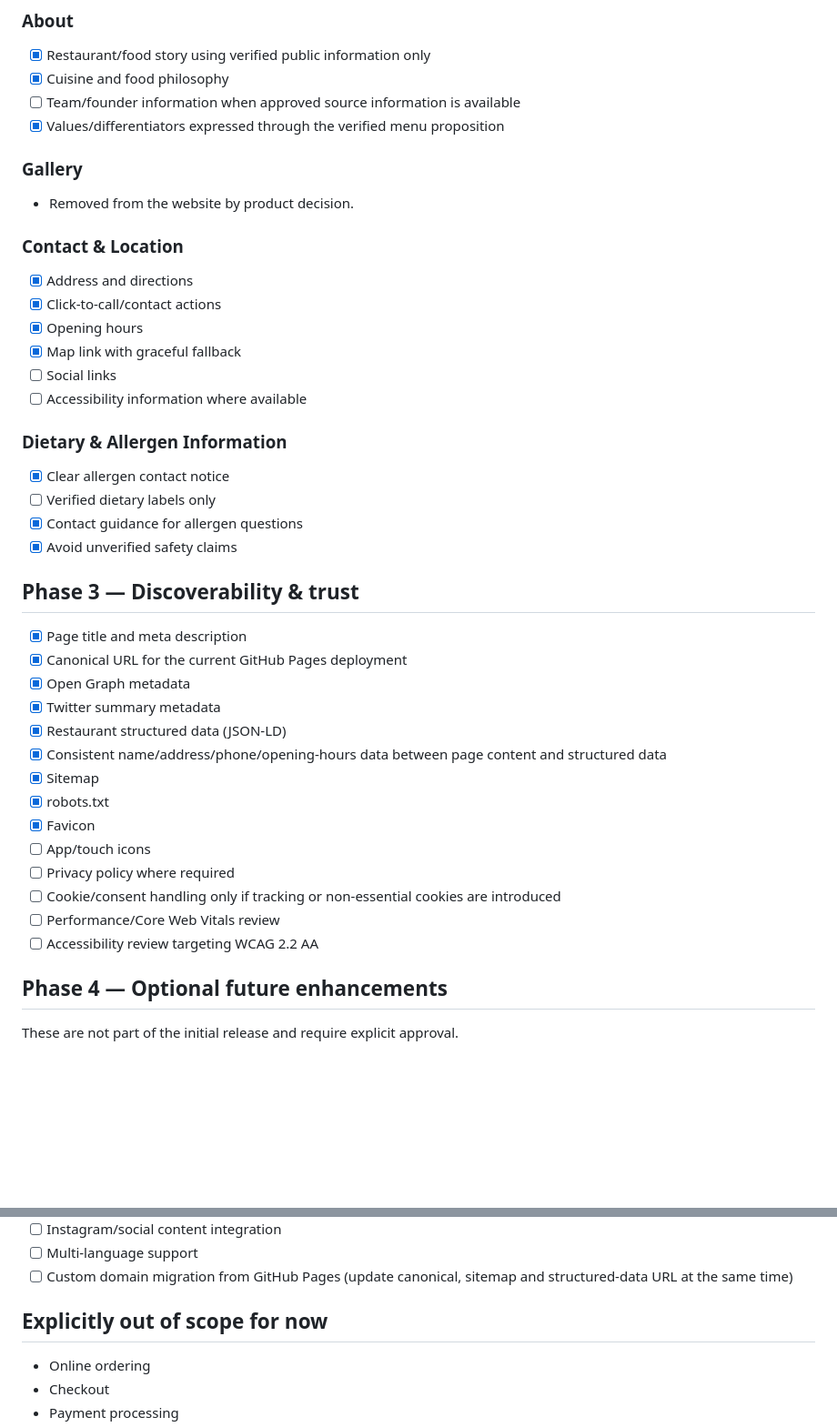
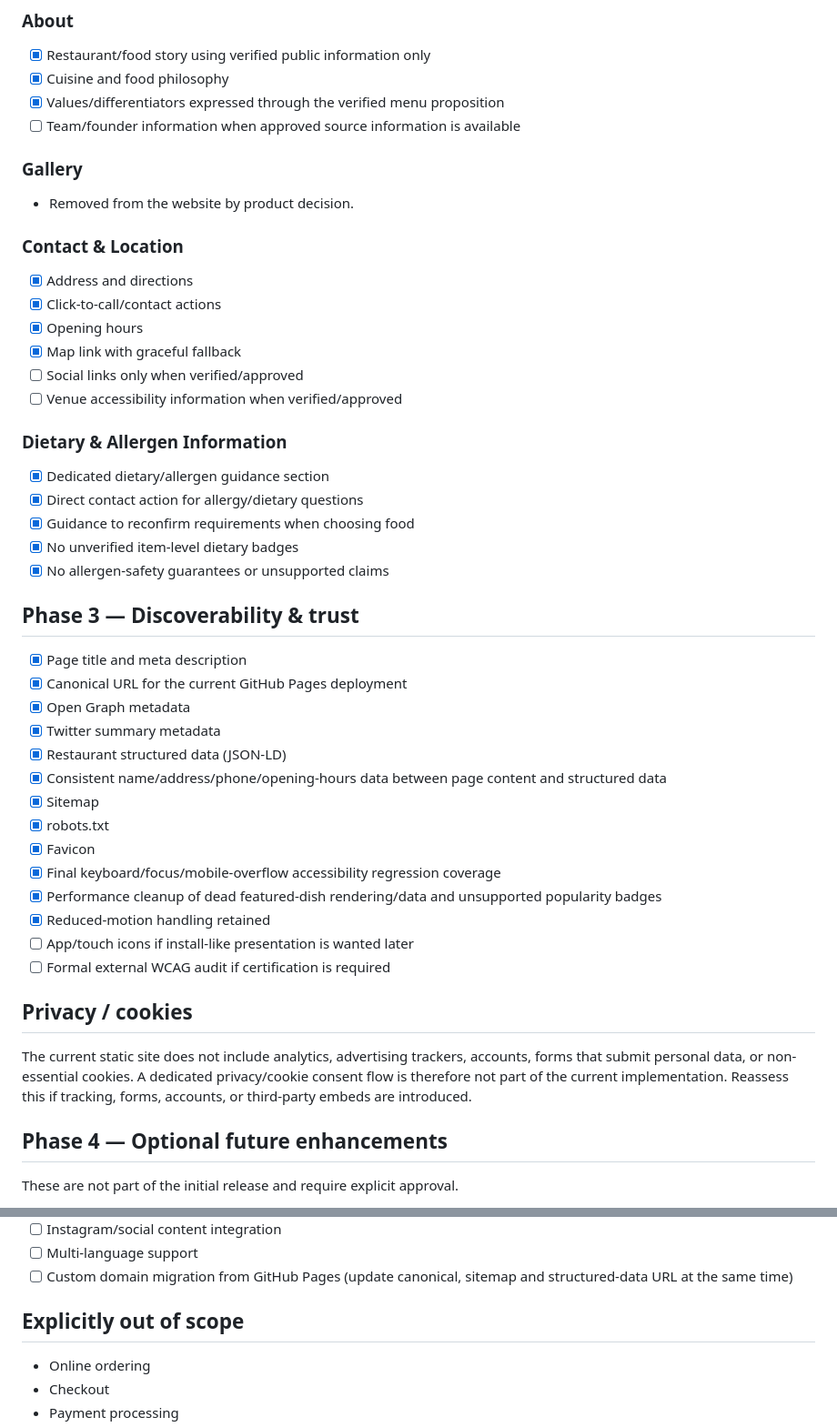
Before and after one commit to KeyurGohilUK/-restaurant-web-app, a Markdown page: FEATURES.md, 2 parts joined by grey strips. Shown at 91% size. Drawn GitHub-style; blank space fills up the shorter version.

Commit message:
Mark initial release hardening complete

```diff
--- a/FEATURES.md
+++ b/FEATURES.md
@@ -57,8 +56,8 @@ This file tracks the planned public-facing restaurant website. The current produ
 ### About
 - [x] Restaurant/food story using verified public information only
 - [x] Cuisine and food philosophy
+- [x] Values/differentiators expressed through the verified menu proposition
 - [ ] Team/founder information when approved source information is available
-- [x] Values/differentiators expressed through the verified menu proposition
 
 ### Gallery
 - Removed from the website by product decision.
@@ -68,14 +67,15 @@ This file tracks the planned public-facing restaurant website. The current produ
 - [x] Click-to-call/contact actions
 - [x] Opening hours
 - [x] Map link with graceful fallback
-- [ ] Social links
-- [ ] Accessibility information where available
+- [ ] Social links only when verified/approved
+- [ ] Venue accessibility information when verified/approved
 
 ### Dietary & Allergen Information
-- [x] Clear allergen contact notice
-- [ ] Verified dietary labels only
-- [x] Contact guidance for allergen questions
-- [x] Avoid unverified safety claims
+- [x] Dedicated dietary/allergen guidance section
+- [x] Direct contact action for allergy/dietary questions
+- [x] Guidance to reconfirm requirements when choosing food
+- [x] No unverified item-level dietary badges
+- [x] No allergen-safety guarantees or unsupported claims
 
 ## Phase 3 — Discoverability & trust
 
@@ -88,11 +88,15 @@ This file tracks the planned public-facing restaurant website. The current produ
 - [x] Sitemap
 - [x] robots.txt
 - [x] Favicon
-- [ ] App/touch icons
-- [ ] Privacy policy where required
-- [ ] Cookie/consent handling only if tracking or non-essential cookies are introduced
-- [ ] Performance/Core Web Vitals review
-- [ ] Accessibility review targeting WCAG 2.2 AA
+- [x] Final keyboard/focus/mobile-overflow accessibility regression coverage
+- [x] Performance cleanup of dead featured-dish rendering/data and unsupported popularity badges
+- [x] Reduced-motion handling retained
+- [ ] App/touch icons if install-like presentation is wanted later
+- [ ] Formal external WCAG audit if certification is required
+
+## Privacy / cookies
+
+The current static site does not include analytics, advertising trackers, accounts, forms that submit personal data, or non-essential cookies. A dedicated privacy/cookie consent flow is therefore not part of the current implementation. Reassess this if tracking, forms, accounts, or third-party embeds are introduced.
 
 ## Phase 4 — Optional future enhancements
 
@@ -107,7 +111,7 @@ These are not part of the initial release and require explicit approval.
 - [ ] Multi-language support
 - [ ] Custom domain migration from GitHub Pages (update canonical, sitemap and structured-data URL at the same time)
 
-## Explicitly out of scope for now
+## Explicitly out of scope
 
 - Online ordering
 - Checkout
```
Also changed, not shown: other parts of FEATURES.md (+6 -7 lines).
